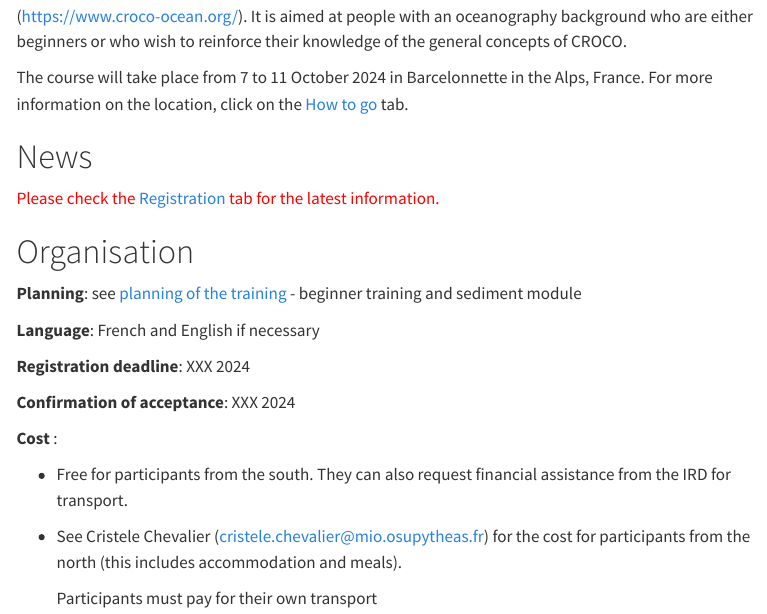
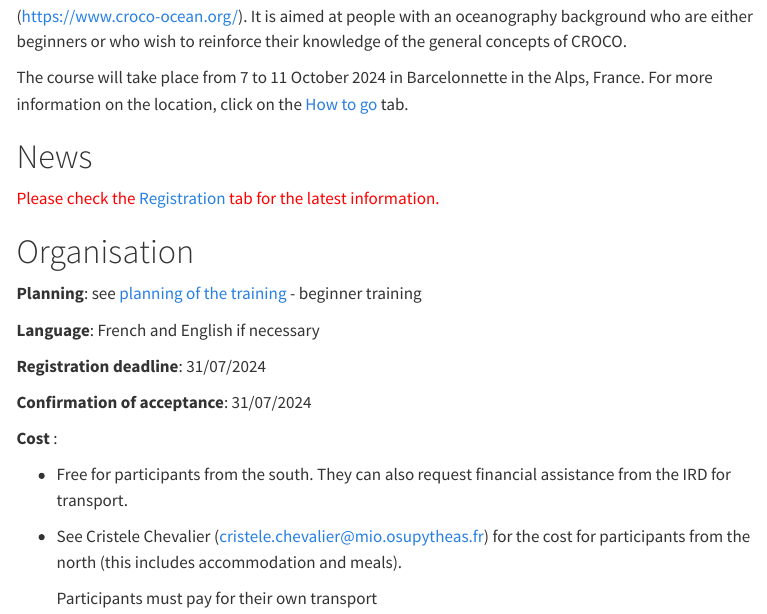
Before and after one commit to cmazoyer/CROCOFOSUD, a Quarto document (index.qmd): the page in a window 1100 px wide, from 100 px down. Rendered offline with R 4.5, knitr and Pandoc in place of Quarto, with nearby package versions; menus at the side of the page are left out.

Commit message:
adding 2024 planning

```diff
--- a/index.qmd
+++ b/index.qmd
@@ -14,13 +14,13 @@ The course will take place from 7 to 11 October 2024 in Barcelonnette in the Alp
 
 # Organisation
 
-**Planning**: see [planning of the training](Planning.qmd) - beginner training and sediment module
+**Planning**: see [planning of the training](Planning.qmd) - beginner training
 
 **Language**: French and English if necessary
 
-**Registration deadline**: XXX 2024
+**Registration deadline**: 31/07/2024
 
-**Confirmation of acceptance**: XXX 2024
+**Confirmation of acceptance**: 31/07/2024
 
 **Cost** :
 
```
Also changed, not shown: Planning.qmd (+2 -2 lines), docs/search.json, images/planning_2024.png (added), 2 other files.
